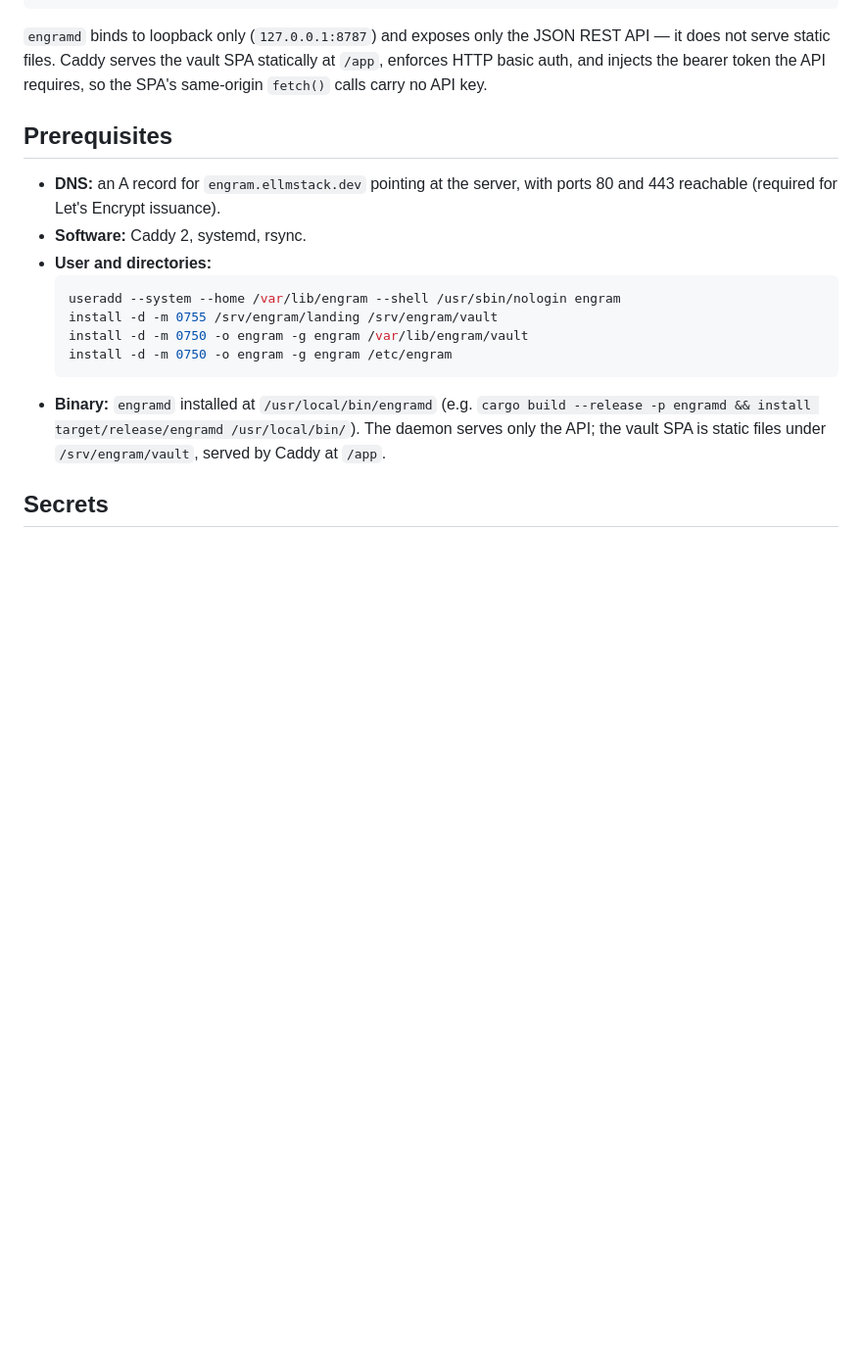
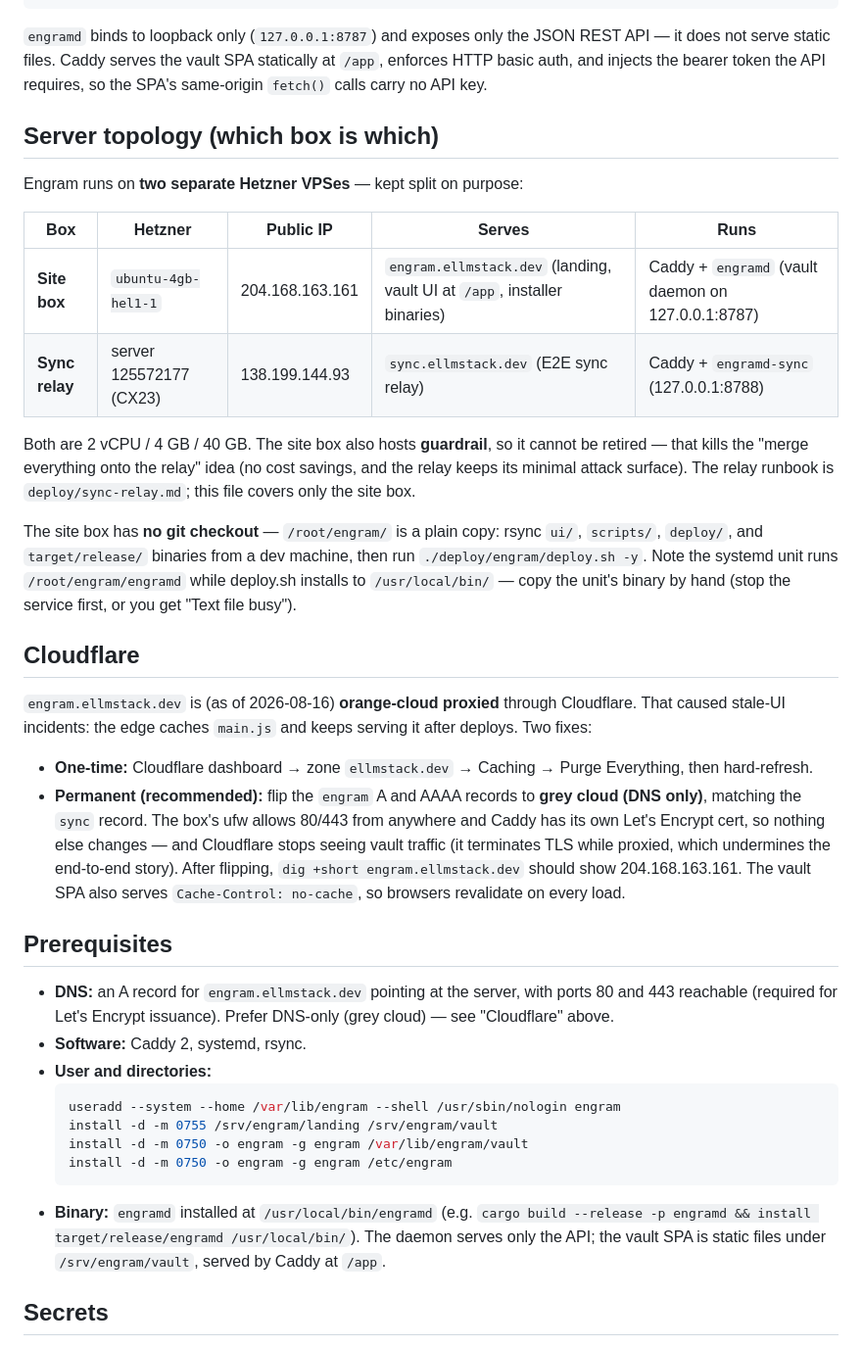
Before and after one commit to El-AI-Intelligence/Engram, a Markdown page: docs/engram-product/DEPLOY.md, the part around the change. Shown at 98% size. Drawn GitHub-style; blank space fills up the shorter version.

Commit message:
DEPLOY.md: server topology (two-box split, why) + Cloudflare grey-cloud guidance
Co-Authored-By: Claude <noreply@anthropic.com>

````diff
--- a/docs/engram-product/DEPLOY.md
+++ b/docs/engram-product/DEPLOY.md
@@ -26,10 +26,49 @@ REST API — it does not serve static files. Caddy serves the vault SPA
 statically at `/app`, enforces HTTP basic auth, and injects the bearer token
 the API requires, so the SPA's same-origin `fetch()` calls carry no API key.
 
+## Server topology (which box is which)
+
+Engram runs on **two separate Hetzner VPSes** — kept split on purpose:
+
+| Box | Hetzner | Public IP | Serves | Runs |
+|---|---|---|---|---|
+| **Site box** | `ubuntu-4gb-hel1-1` | 204.168.163.161 | `engram.ellmstack.dev` (landing, vault UI at `/app`, installer binaries) | Caddy + `engramd` (vault daemon on 127.0.0.1:8787) |
+| **Sync relay** | server 125572177 (CX23) | 138.199.144.93 | `sync.ellmstack.dev` (E2E sync relay) | Caddy + `engramd-sync` (127.0.0.1:8788) |
+
+Both are 2 vCPU / 4 GB / 40 GB. The site box also hosts **guardrail**, so it
+cannot be retired — that kills the "merge everything onto the relay" idea
+(no cost savings, and the relay keeps its minimal attack surface). The relay
+runbook is `deploy/sync-relay.md`; this file covers only the site box.
+
+The site box has **no git checkout** — `/root/engram/` is a plain copy:
+rsync `ui/`, `scripts/`, `deploy/`, and `target/release/` binaries from a dev
+machine, then run `./deploy/engram/deploy.sh -y`. Note the systemd unit runs
+`/root/engram/engramd` while deploy.sh installs to `/usr/local/bin/` — copy
+the unit's binary by hand (stop the service first, or you get "Text file
+busy").
+
+## Cloudflare
+
+`engram.ellmstack.dev` is (as of 2026-08-16) **orange-cloud proxied** through
+Cloudflare. That caused stale-UI incidents: the edge caches `main.js` and
+keeps serving it after deploys. Two fixes:
+
+- **One-time:** Cloudflare dashboard → zone `ellmstack.dev` → Caching →
+  Purge Everything, then hard-refresh.
+- **Permanent (recommended):** flip the `engram` A and AAAA records to
+  **grey cloud (DNS only)**, matching the `sync` record. The box's ufw
+  allows 80/443 from anywhere and Caddy has its own Let's Encrypt cert, so
+  nothing else changes — and Cloudflare stops seeing vault traffic (it
+  terminates TLS while proxied, which undermines the end-to-end story).
+  After flipping, `dig +short engram.ellmstack.dev` should show
+  204.168.163.161. The vault SPA also serves `Cache-Control: no-cache`, so
+  browsers revalidate on every load.
+
 ## Prerequisites
 
 - **DNS:** an A record for `engram.ellmstack.dev` pointing at the server,
   with ports 80 and 443 reachable (required for Let's Encrypt issuance).
+  Prefer DNS-only (grey cloud) — see "Cloudflare" above.
 - **Software:** Caddy 2, systemd, rsync.
 - **User and directories:**
   ```bash
````
